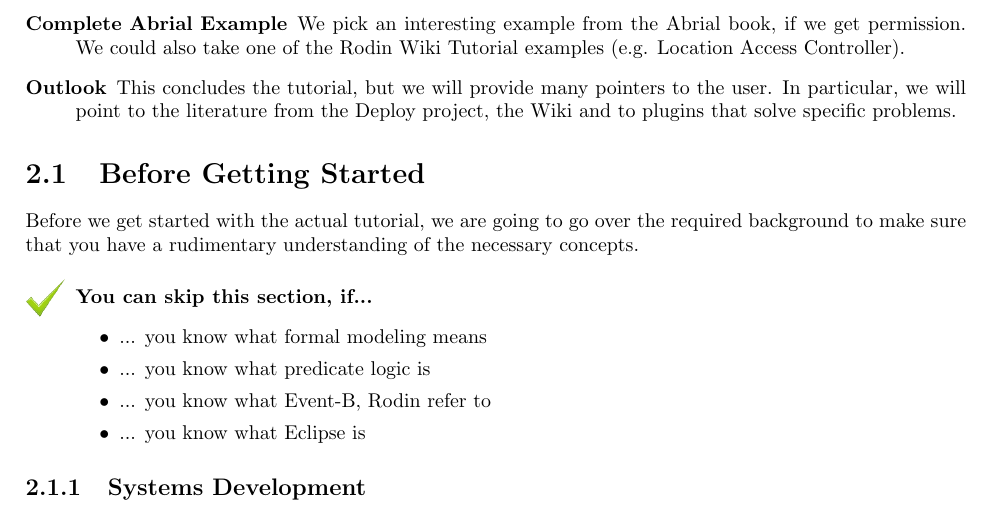
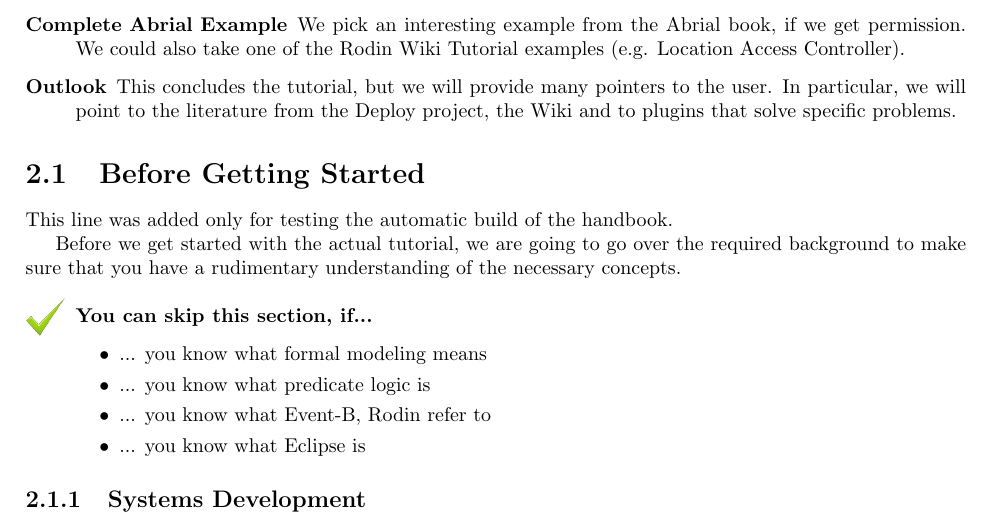
Before and after one commit to hhu-stups/rodin-handbook, a LaTeX book (org.rodinp.handbook.feature/latex/rodin-doc.tex, which reads org.rodinp.handbook.feature/latex/tutorial-01.tex): part of page 8 of 18, cut so that both start at the same text. Compiled offline with pdfLaTeX; a LaTeX package or settings file that is missing is left out.

Commit message:
added dummy line only for testing the automatic build for the handbook
git-svn-id: svn://svn.code.sf.net/p/rodin-b-sharp/svn/trunk/Handbook@12192 1434b563-b632-4741-aa49-43a3a8374d2e

```diff
--- a/org.rodinp.handbook.feature/latex/tutorial-01.tex
+++ b/org.rodinp.handbook.feature/latex/tutorial-01.tex
@@ -1,5 +1,7 @@
 \section{Before Getting Started}
 \label{tutorial_1}
+
+This line was added only for testing the automatic build of the handbook.
 
 Before we get started with the actual tutorial, we are going to go over the required background to make sure that you have a rudimentary understanding of the necessary concepts.
 
```
